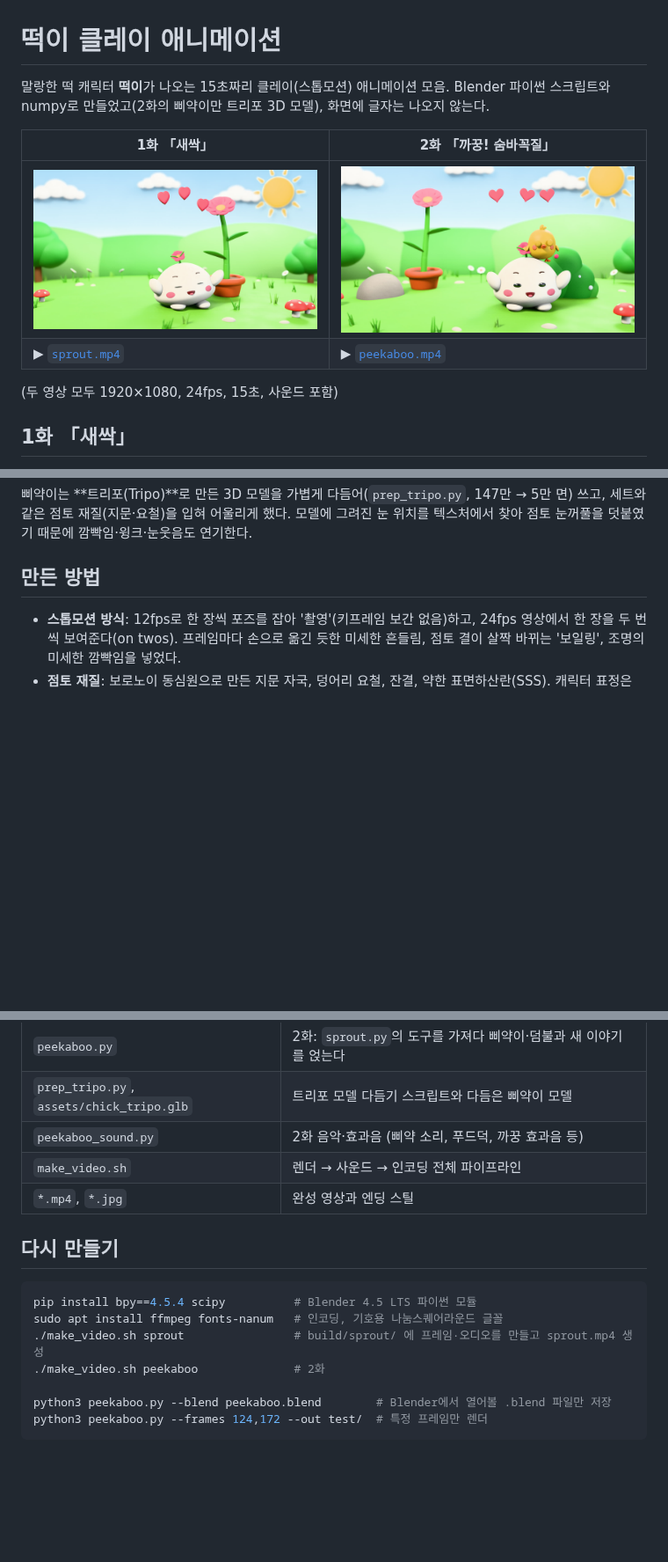
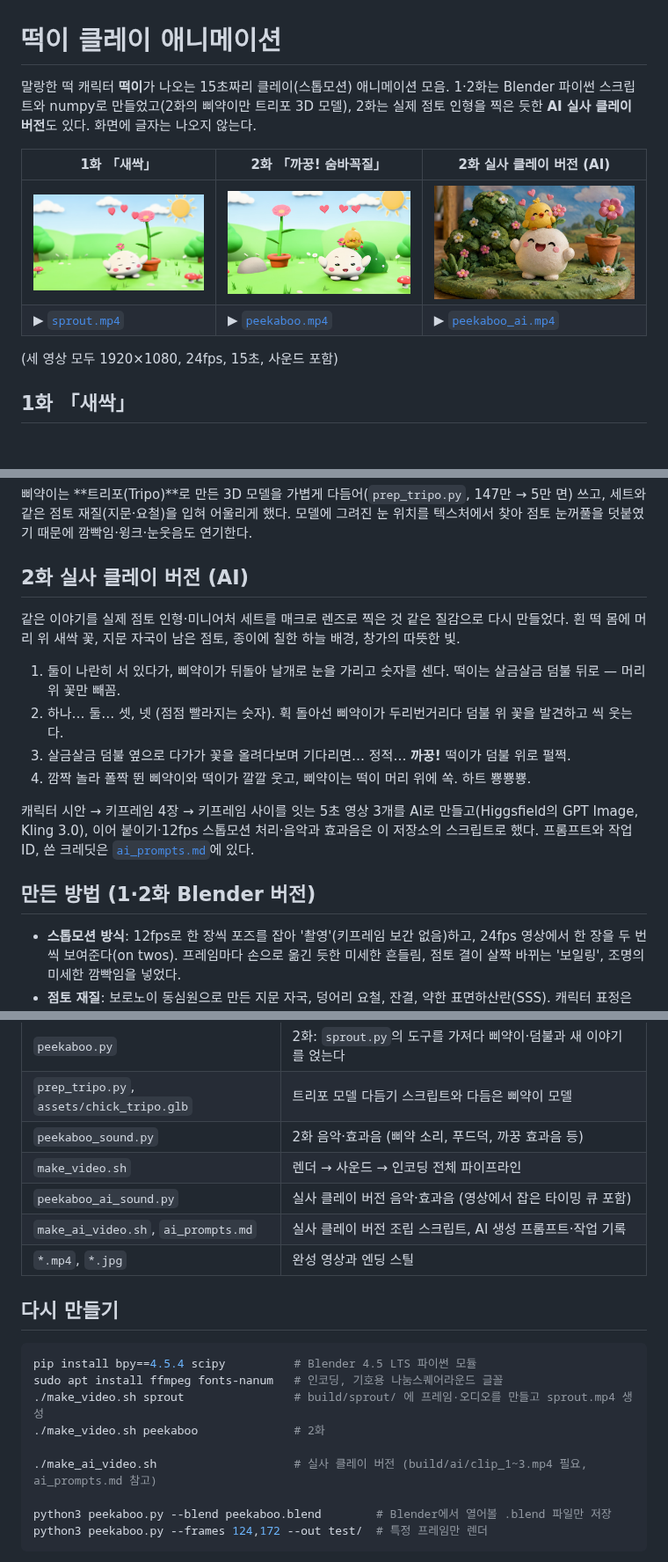
Before and after one commit to JeoungSeYun/yt-research, a Markdown page: claymation/README.md, 3 parts joined by grey strips. Shown at 88% size. Rendered like a GitHub page; pictures changed too: claymation/peekaboo_ai.jpg (added); blank space fills up the shorter version.

````diff
--- a/claymation/README.md
+++ b/claymation/README.md
@@ -1,14 +1,15 @@
 # 떡이 클레이 애니메이션
 
 말랑한 떡 캐릭터 **떡이**가 나오는 15초짜리 클레이(스톱모션) 애니메이션 모음.
-Blender 파이썬 스크립트와 numpy로 만들었고(2화의 삐약이만 트리포 3D 모델), 화면에 글자는 나오지 않는다.
+1·2화는 Blender 파이썬 스크립트와 numpy로 만들었고(2화의 삐약이만 트리포 3D 모델), 2화는 실제 점토 인형을
+찍은 듯한 **AI 실사 클레이 버전**도 있다. 화면에 글자는 나오지 않는다.
 
-| 1화 「새싹」 | 2화 「까꿍! 숨바꼭질」 |
-|---|---|
-| ![새싹](sprout.jpg) | ![까꿍](peekaboo.jpg) |
-| ▶ [`sprout.mp4`](sprout.mp4) | ▶ [`peekaboo.mp4`](peekaboo.mp4) |
+| 1화 「새싹」 | 2화 「까꿍! 숨바꼭질」 | 2화 실사 클레이 버전 (AI) |
+|---|---|---|
+| ![새싹](sprout.jpg) | ![까꿍](peekaboo.jpg) | ![까꿍 실사](peekaboo_ai.jpg) |
+| ▶ [`sprout.mp4`](sprout.mp4) | ▶ [`peekaboo.mp4`](peekaboo.mp4) | ▶ [`peekaboo_ai.mp4`](peekaboo_ai.mp4) |
 
-(두 영상 모두 1920×1080, 24fps, 15초, 사운드 포함)
+(세 영상 모두 1920×1080, 24fps, 15초, 사운드 포함)
 
 ## 1화 「새싹」
 
@@ -36,7 +37,21 @@ Blender 파이썬 스크립트와 numpy로 만들었고(2화의 삐약이만 트
 세트와 같은 점토 재질(지문·요철)을 입혀 어울리게 했다. 모델에 그려진 눈 위치를 텍스처에서 찾아
 점토 눈꺼풀을 덧붙였기 때문에 깜빡임·윙크·눈웃음도 연기한다.
 
-## 만든 방법
+## 2화 실사 클레이 버전 (AI)
+
+같은 이야기를 실제 점토 인형·미니어처 세트를 매크로 렌즈로 찍은 것 같은 질감으로 다시 만들었다.
+흰 떡 몸에 머리 위 새싹 꽃, 지문 자국이 남은 점토, 종이에 칠한 하늘 배경, 창가의 따뜻한 빛.
+
+1. 둘이 나란히 서 있다가, 삐약이가 뒤돌아 날개로 눈을 가리고 숫자를 센다. 떡이는 살금살금 덤불 뒤로 — 머리 위 꽃만 빼꼼.
+2. 하나… 둘… 셋, 넷 (점점 빨라지는 숫자). 휙 돌아선 삐약이가 두리번거리다 덤불 위 꽃을 발견하고 씩 웃는다.
+3. 살금살금 덤불 옆으로 다가가 꽃을 올려다보며 기다리면… 정적… **까꿍!** 떡이가 덤불 위로 펄쩍.
+4. 깜짝 놀라 폴짝 뛴 삐약이와 떡이가 깔깔 웃고, 삐약이는 떡이 머리 위에 쏙. 하트 뿅뿅뿅.
+
+캐릭터 시안 → 키프레임 4장 → 키프레임 사이를 잇는 5초 영상 3개를 AI로 만들고(Higgsfield의
+GPT Image, Kling 3.0), 이어 붙이기·12fps 스톱모션 처리·음악과 효과음은 이 저장소의 스크립트로 했다.
+프롬프트와 작업 ID, 쓴 크레딧은 [`ai_prompts.md`](ai_prompts.md)에 있다.
+
+## 만든 방법 (1·2화 Blender 버전)
 
 - **스톱모션 방식**: 12fps로 한 장씩 포즈를 잡아 '촬영'(키프레임 보간 없음)하고, 24fps 영상에서 한 장을
   두 번씩 보여준다(on twos). 프레임마다 손으로 옮긴 듯한 미세한 흔들림, 점토 결이 살짝 바뀌는 '보일링',
@@ -58,6 +73,8 @@ Blender 파이썬 스크립트와 numpy로 만들었고(2화의 삐약이만 트
 | `prep_tripo.py`, `assets/chick_tripo.glb` | 트리포 모델 다듬기 스크립트와 다듬은 삐약이 모델 |
 | `peekaboo_sound.py` | 2화 음악·효과음 (삐약 소리, 푸드덕, 까꿍 효과음 등) |
 | `make_video.sh` | 렌더 → 사운드 → 인코딩 전체 파이프라인 |
+| `peekaboo_ai_sound.py` | 실사 클레이 버전 음악·효과음 (영상에서 잡은 타이밍 큐 포함) |
+| `make_ai_video.sh`, `ai_prompts.md` | 실사 클레이 버전 조립 스크립트, AI 생성 프롬프트·작업 기록 |
 | `*.mp4`, `*.jpg` | 완성 영상과 엔딩 스틸 |
 
 ## 다시 만들기
@@ -68,6 +85,8 @@ sudo apt install ffmpeg fonts-nanum   # 인코딩, 기호용 나눔스퀘어라
 ./make_video.sh sprout                # build/sprout/ 에 프레임·오디오를 만들고 sprout.mp4 생성
 ./make_video.sh peekaboo              # 2화
 
+./make_ai_video.sh                    # 실사 클레이 버전 (build/ai/clip_1~3.mp4 필요, ai_prompts.md 참고)
+
 python3 peekaboo.py --blend peekaboo.blend        # Blender에서 열어볼 .blend 파일만 저장
 python3 peekaboo.py --frames 124,172 --out test/  # 특정 프레임만 렌더
 ```
````
Also changed, not shown: claymation/ai_prompts.md (added, +83 -0 lines), 3 other files.
